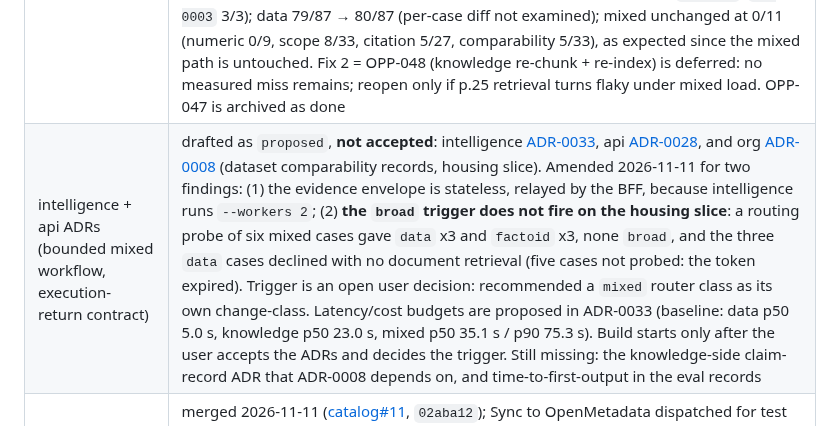
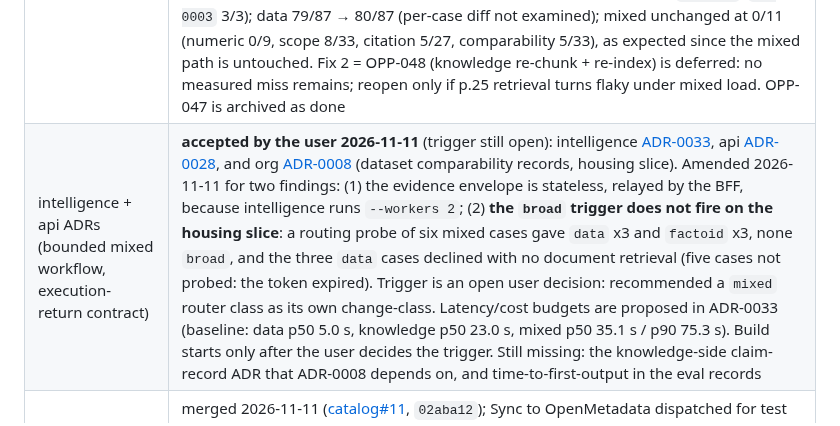
Before and after one commit to big-lake/.github, a Markdown page: documentation/plans/vocabulary-unified-intelligence.md, the part around one of its changes. Drawn GitHub-style.

```diff
--- a/documentation/plans/vocabulary-unified-intelligence.md
+++ b/documentation/plans/vocabulary-unified-intelligence.md
@@ -146,7 +146,7 @@ Approved by the user 2026-11-11.
 | Item | State |
 |---|---|
 | Entry item: BP1 p.25 retrieval miss | Diagnosed with `/retrieve` probes on test: the passage is indexed (BP1 parent `p_0038`, child `c_00093`, page 25) but (1) the BM25 leg returned nothing for natural-language questions because `plainto_tsquery` ANDs every lexeme, so retrieval was dense-only; (2) 21% of BP1 child chunks are degenerate fragments (axis labels, page headers, empty table grids) that outrank real passages on embeddings. Fix 1 = intelligence OPP-047 (`19e23ae`, deployed to test): p.25 now ranks #1 for the KQ-0001 question and #7 of top-8 for KQ-0003 (absent before). **Done 2026-11-11:** official run [42908854992](https://github.com/big-lake/evaluation/actions/runs/42908854992) (intelligence `19e23ae`, api `394a499`, bundle `20261110T202449Z-0b557f2`, all three records official and identity-stable), fix 1 the only change-class: knowledge 3/5 → **5/5** (`KQ-0001`, `KQ-0003` 3/3); data 79/87 → 80/87 (per-case diff not examined); mixed unchanged at 0/11 (numeric 0/9, scope 8/33, citation 5/27, comparability 5/33), as expected since the mixed path is untouched. Fix 2 = OPP-048 (knowledge re-chunk + re-index) is deferred: no measured miss remains; reopen only if p.25 retrieval turns flaky under mixed load. OPP-047 is archived as done |
-| intelligence + api ADRs (bounded mixed workflow, execution-return contract) | drafted as `proposed`, **not accepted**: intelligence [ADR-0033](https://github.com/big-lake/intelligence/blob/main/documentation/adr/0033-bounded-mixed-workflow-and-joint-synthesis.md), api [ADR-0028](https://github.com/big-lake/api/blob/main/documentation/adr/0028-mixed-turn-execution-return-contract.md), and org [ADR-0008](../adr/0008-dataset-scope-and-comparability-records.md) (dataset comparability records, housing slice). Amended 2026-11-11 for two findings: (1) the evidence envelope is stateless, relayed by the BFF, because intelligence runs `--workers 2`; (2) **the `broad` trigger does not fire on the housing slice**: a routing probe of six mixed cases gave `data` x3 and `factoid` x3, none `broad`, and the three `data` cases declined with no document retrieval (five cases not probed: the token expired). Trigger is an open user decision: recommended a `mixed` router class as its own change-class. Latency/cost budgets are proposed in ADR-0033 (baseline: data p50 5.0 s, knowledge p50 23.0 s, mixed p50 35.1 s / p90 75.3 s). Build starts only after the user accepts the ADRs and decides the trigger. Still missing: the knowledge-side claim-record ADR that ADR-0008 depends on, and time-to-first-output in the eval records |
+| intelligence + api ADRs (bounded mixed workflow, execution-return contract) | **accepted by the user 2026-11-11** (trigger still open): intelligence [ADR-0033](https://github.com/big-lake/intelligence/blob/main/documentation/adr/0033-bounded-mixed-workflow-and-joint-synthesis.md), api [ADR-0028](https://github.com/big-lake/api/blob/main/documentation/adr/0028-mixed-turn-execution-return-contract.md), and org [ADR-0008](../adr/0008-dataset-scope-and-comparability-records.md) (dataset comparability records, housing slice). Amended 2026-11-11 for two findings: (1) the evidence envelope is stateless, relayed by the BFF, because intelligence runs `--workers 2`; (2) **the `broad` trigger does not fire on the housing slice**: a routing probe of six mixed cases gave `data` x3 and `factoid` x3, none `broad`, and the three `data` cases declined with no document retrieval (five cases not probed: the token expired). Trigger is an open user decision: recommended a `mixed` router class as its own change-class. Latency/cost budgets are proposed in ADR-0033 (baseline: data p50 5.0 s, knowledge p50 23.0 s, mixed p50 35.1 s / p90 75.3 s). Build starts only after the user decides the trigger. Still missing: the knowledge-side claim-record ADR that ADR-0008 depends on, and time-to-first-output in the eval records |
 | Catalog entry for `k-abs-building-activity-methodology` | merged 2026-11-11 ([catalog#11](https://github.com/big-lake/catalog/pull/11), `02aba12`); Sync to OpenMetadata dispatched for test (run 42918842484). Scaffold matches the other ABS collections (owner/tags/logo/links `TODO(curation)` left as in those; fill all four in one later pass). Licence verified 2026-11-11 against abs.gov.au/website-privacy-copyright-and-disclaimer: CC BY 4.0 for site material, excluding logos, trade marks, microdata and third-party content, none labelled on the page; registry comment updated (knowledge `3648127`). The page also shows "This is not the latest release" (Jun-2026 exists): the Phase 4 release-versioning case is live |
 
 Started 2026-11-10. All Phase 1 commits are pushed (`big-lake/vocabulary` created by the user); infra#78 deployed to test 2026-11-10.
```
Also changed, not shown: other parts of documentation/plans/vocabulary-unified-intelligence.md (+1 -1 lines), documentation/adr/0008-dataset-scope-and-comparability-records.md (+1 -1 lines), documentation/adr/README.md (+1 -1 lines).
